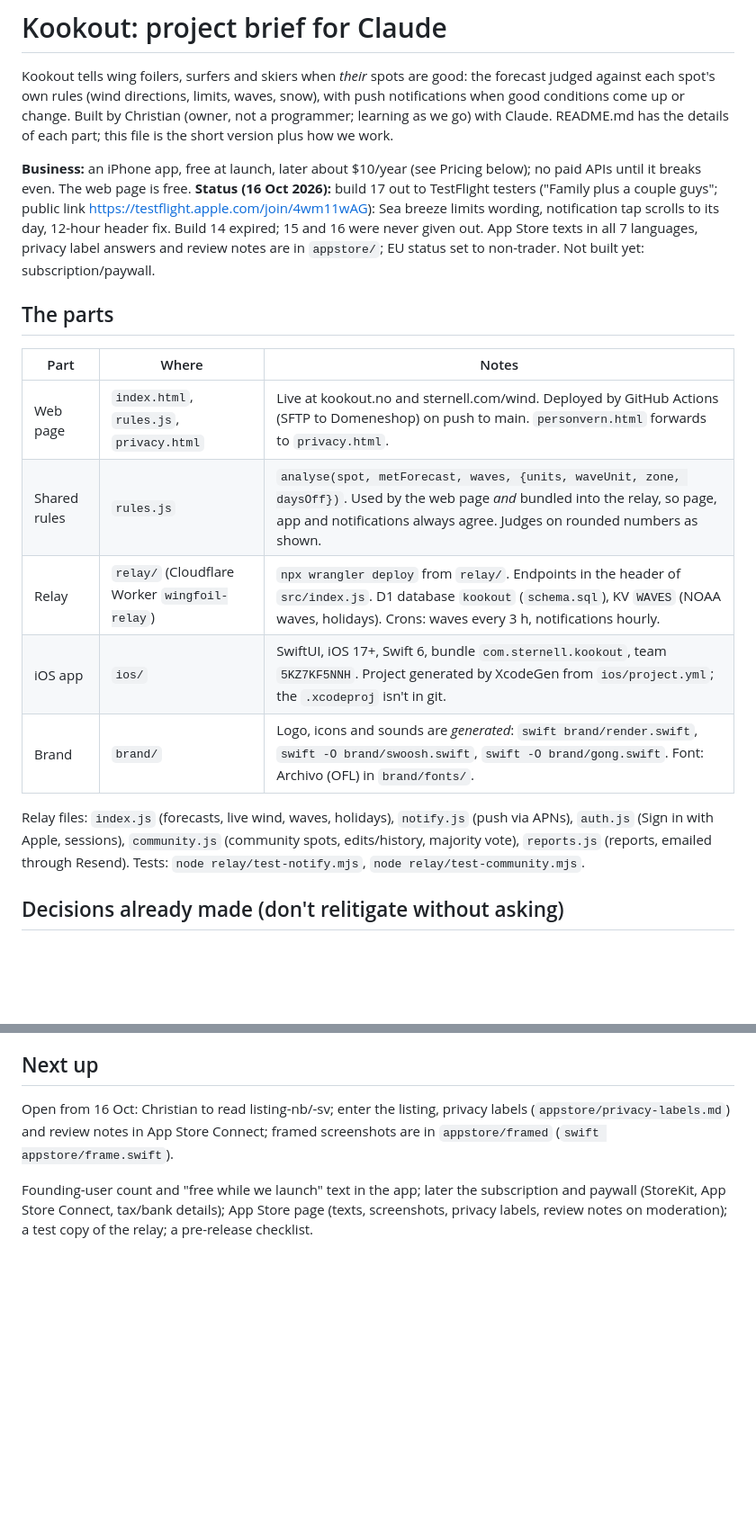
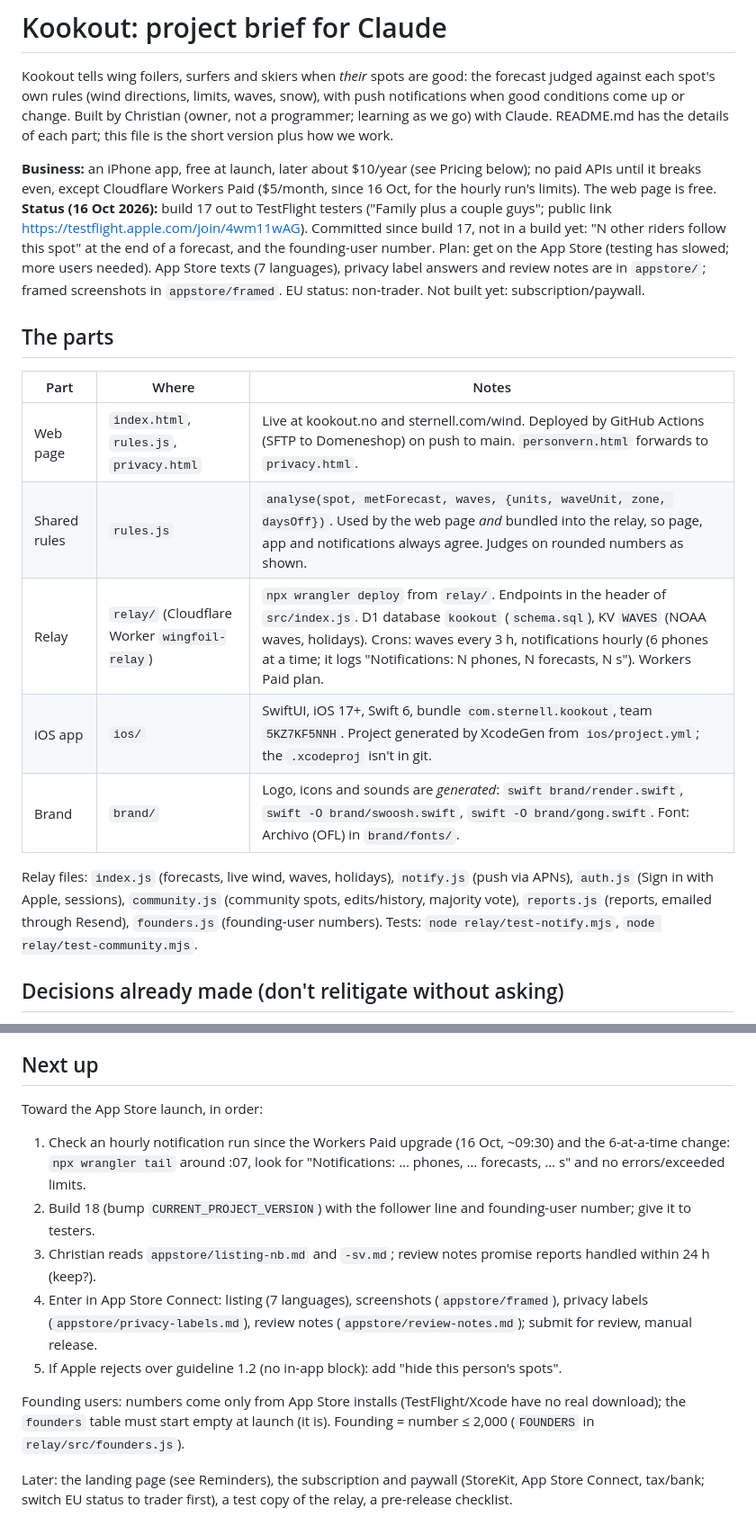
Before and after one commit to SnobGoblin/kookout, a Markdown page: CLAUDE.md, 2 parts joined by grey strips. Shown at 90% size. Rendered like a GitHub page; blank space fills up the shorter version.

Commit message:
CLAUDE.md: status and the road to the App Store launch
Co-Authored-By: Claude Opus 5.5 <noreply@anthropic.com>

```diff
--- a/CLAUDE.md
+++ b/CLAUDE.md
@@ -6,12 +6,12 @@ or change. Built by Christian (owner, not a programmer; learning as we go) with
 details of each part; this file is the short version plus how we work.
 
 **Business:** an iPhone app, free at launch, later about $10/year (see Pricing below); no paid APIs until it
-breaks even. The web page is free.
+breaks even, except Cloudflare Workers Paid ($5/month, since 16 Oct, for the hourly run's limits). The web page is free.
 **Status (16 Oct 2026):** build 17 out to TestFlight testers ("Family plus a couple guys"; public link
-https://testflight.apple.com/join/4wm11wAG): Sea breeze limits wording, notification tap scrolls to its day,
-12-hour header fix. Build 14 expired; 15 and 16 were never given out.
-App Store texts in all 7 languages, privacy label answers and review notes are in `appstore/`; EU status set to
-non-trader. Not built yet: subscription/paywall.
+https://testflight.apple.com/join/4wm11wAG). Committed since build 17, not in a build yet: "N other riders follow
+this spot" at the end of a forecast, and the founding-user number. Plan: get on the App Store (testing has slowed;
+more users needed). App Store texts (7 languages), privacy label answers and review notes are in `appstore/`;
+framed screenshots in `appstore/framed`. EU status: non-trader. Not built yet: subscription/paywall.
 
 ## The parts
 
@@ -19,13 +19,13 @@ non-trader. Not built yet: subscription/paywall.
 |---|---|---|
 | Web page | `index.html`, `rules.js`, `privacy.html` | Live at kookout.no and sternell.com/wind. Deployed by GitHub Actions (SFTP to Domeneshop) on push to main. `personvern.html` forwards to `privacy.html`. |
 | Shared rules | `rules.js` | `analyse(spot, metForecast, waves, {units, waveUnit, zone, daysOff})`. Used by the web page *and* bundled into the relay, so page, app and notifications always agree. Judges on rounded numbers as shown. |
-| Relay | `relay/` (Cloudflare Worker `wingfoil-relay`) | `npx wrangler deploy` from `relay/`. Endpoints in the header of `src/index.js`. D1 database `kookout` (`schema.sql`), KV `WAVES` (NOAA waves, holidays). Crons: waves every 3 h, notifications hourly. |
+| Relay | `relay/` (Cloudflare Worker `wingfoil-relay`) | `npx wrangler deploy` from `relay/`. Endpoints in the header of `src/index.js`. D1 database `kookout` (`schema.sql`), KV `WAVES` (NOAA waves, holidays). Crons: waves every 3 h, notifications hourly (6 phones at a time; it logs "Notifications: N phones, N forecasts, N s"). Workers Paid plan. |
 | iOS app | `ios/` | SwiftUI, iOS 17+, Swift 6, bundle `com.sternell.kookout`, team `5KZ7KF5NNH`. Project generated by XcodeGen from `ios/project.yml`; the `.xcodeproj` isn't in git. |
 | Brand | `brand/` | Logo, icons and sounds are *generated*: `swift brand/render.swift`, `swift -O brand/swoosh.swift`, `swift -O brand/gong.swift`. Font: Archivo (OFL) in `brand/fonts/`. |
 
 Relay files: `index.js` (forecasts, live wind, waves, holidays), `notify.js` (push via APNs), `auth.js` (Sign in
 with Apple, sessions), `community.js` (community spots, edits/history, majority vote), `reports.js` (reports,
-emailed through Resend). Tests: `node relay/test-notify.mjs`, `node relay/test-community.mjs`.
+emailed through Resend), `founders.js` (founding-user numbers). Tests: `node relay/test-notify.mjs`, `node relay/test-community.mjs`.
 
 ## Decisions already made (don't relitigate without asking)
 
@@ -124,11 +124,17 @@ cd relay && npx wrangler d1 execute kookout --remote --command "SELECT …"
 
 ## Next up
 
-Open from 16 Oct: Christian to read listing-nb/-sv; enter the listing,
-privacy labels (`appstore/privacy-labels.md`) and review notes in App Store Connect; framed screenshots are in
-`appstore/framed` (`swift appstore/frame.swift`).
+Toward the App Store launch, in order:
+1. Check an hourly notification run since the Workers Paid upgrade (16 Oct, ~09:30) and the 6-at-a-time change:
+   `npx wrangler tail` around :07, look for "Notifications: … phones, … forecasts, … s" and no errors/exceeded limits.
+2. Build 18 (bump `CURRENT_PROJECT_VERSION`) with the follower line and founding-user number; give it to testers.
+3. Christian reads `appstore/listing-nb.md` and `-sv.md`; review notes promise reports handled within 24 h (keep?).
+4. Enter in App Store Connect: listing (7 languages), screenshots (`appstore/framed`), privacy labels
+   (`appstore/privacy-labels.md`), review notes (`appstore/review-notes.md`); submit for review, manual release.
+5. If Apple rejects over guideline 1.2 (no in-app block): add "hide this person's spots".
 
+Founding users: numbers come only from App Store installs (TestFlight/Xcode have no real download); the
+`founders` table must start empty at launch (it is). Founding = number ≤ 2,000 (`FOUNDERS` in `relay/src/founders.js`).
 
-Founding-user count and "free while we launch" text in the app; later the subscription and paywall (StoreKit,
-App Store Connect, tax/bank details); App Store page (texts, screenshots,
-privacy labels, review notes on moderation); a test copy of the relay; a pre-release checklist.
+Later: the landing page (see Reminders), the subscription and paywall (StoreKit, App Store Connect, tax/bank;
+switch EU status to trader first), a test copy of the relay, a pre-release checklist.
```
